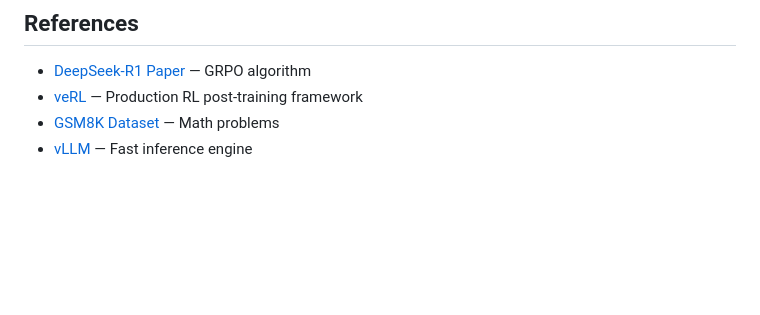
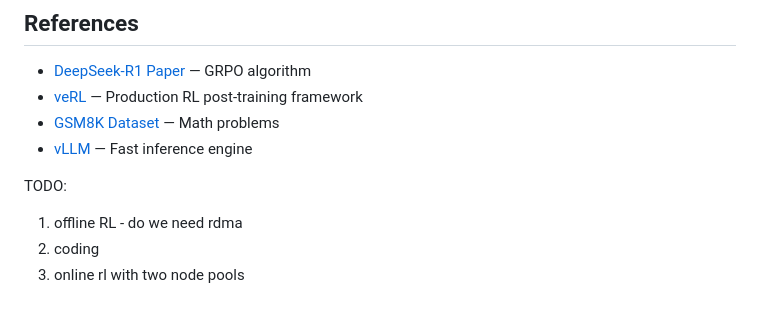
Before and after one commit to harishvs/rl_grpo_qwen_math, a Markdown page: README.md, the part around the change. Rendered like a GitHub page; blank space fills up the shorter version.

```diff
--- a/README.md
+++ b/README.md
@@ -408,3 +408,9 @@ docs/
 - [veRL](https://github.com/volcengine/verl) — Production RL post-training framework
 - [GSM8K Dataset](https://github.com/openai/grade-school-math) — Math problems
 - [vLLM](https://github.com/vllm-project/vllm) — Fast inference engine
+
+
+TODO:
+1. offline RL - do we need rdma
+2. coding
+3. online rl with two node pools
```
Also changed, not shown: docs/presentation/grpo-math-training.md (+7 -7 lines), docs/verl-rl-loop-sequence.md (added, +67 -0 lines), docs/presentation/custom_trainer_architecture.png, docs/presentation/verl-rl-loop.png (added), docs/presentation/verl_deployment_architecture.png, 8 other files.
